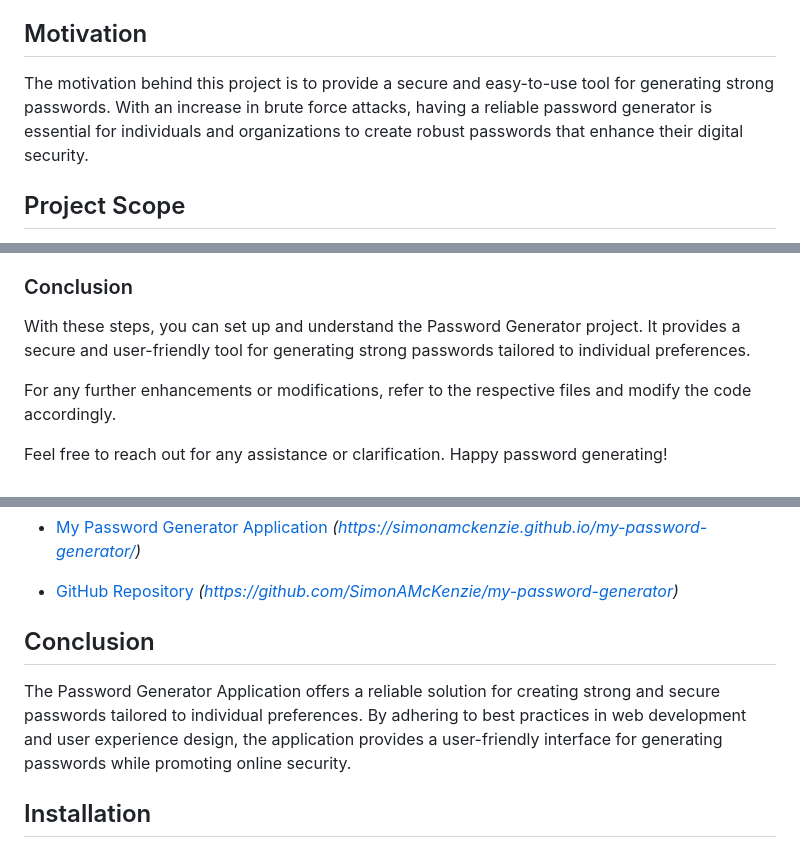
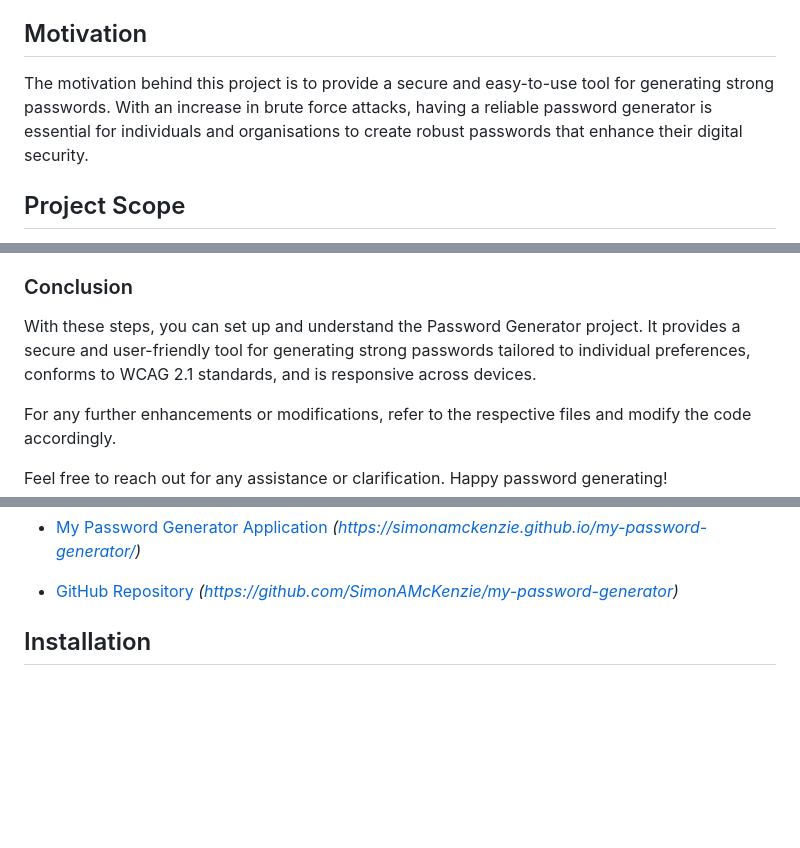
Before and after one commit to SimonAMcKenzie/my-password-generator, a Markdown page: README.md, 3 parts joined by grey strips. Rendered like a GitHub page; blank space fills up the shorter version.

Commit message:
Updated conclusion on README.md

```diff
--- a/README.md
+++ b/README.md
@@ -4,7 +4,7 @@
 This project involved making a password generator application operational and user friendly so that users can generate random passwords based on specific criteria. The application runs in the browser and features a clean and responsive user interface. Users can select the length of the password and specify whether it should include uppercase letters, lowercase letters, numbers, and special characters.
 
 ## Motivation
-The motivation behind this project is to provide a secure and easy-to-use tool for generating strong passwords. With an increase in brute force attacks, having a reliable password generator is essential for individuals and organizations to create robust passwords that enhance their digital security.
+The motivation behind this project is to provide a secure and easy-to-use tool for generating strong passwords. With an increase in brute force attacks, having a reliable password generator is essential for individuals and organisations to create robust passwords that enhance their digital security.
 
 ## Project Scope
 The project involves building a password generator application that meets specific requirements, including length validation, character type selection, and error handling. The application should provide an intuitive user experience and generate passwords that adhere to the selected criteria.
@@ -52,7 +52,7 @@ To run the Password Generator application:
 6. Once a password is generated, it will be displayed in the designated area. Click the "Copy Password" button to copy the password to your clipboard for immediate use.
 
 ### Conclusion
-With these steps, you can set up and understand the Password Generator project. It provides a secure and user-friendly tool for generating strong passwords tailored to individual preferences.
+With these steps, you can set up and understand the Password Generator project. It provides a secure and user-friendly tool for generating strong passwords tailored to individual preferences, conforms to WCAG 2.1 standards, and is responsive across devices.
 
 For any further enhancements or modifications, refer to the respective files and modify the code accordingly.
 
@@ -84,9 +84,6 @@ Feel free to reach out for any assistance or clarification. Happy password gener
 
 - [My Password Generator Application](#) *(https://simonamckenzie.github.io/my-password-generator/)*
 - [GitHub Repository](#) *(https://github.com/SimonAMcKenzie/my-password-generator)*
-
-## Conclusion
-The Password Generator Application offers a reliable solution for creating strong and secure passwords tailored to individual preferences. By adhering to best practices in web development and user experience design, the application provides a user-friendly interface for generating passwords while promoting online security.
 
 ## Installation
 No installation is required to use the Password Generator Application. Simply access the provided URL in your web browser to start generating secure passwords.
```
